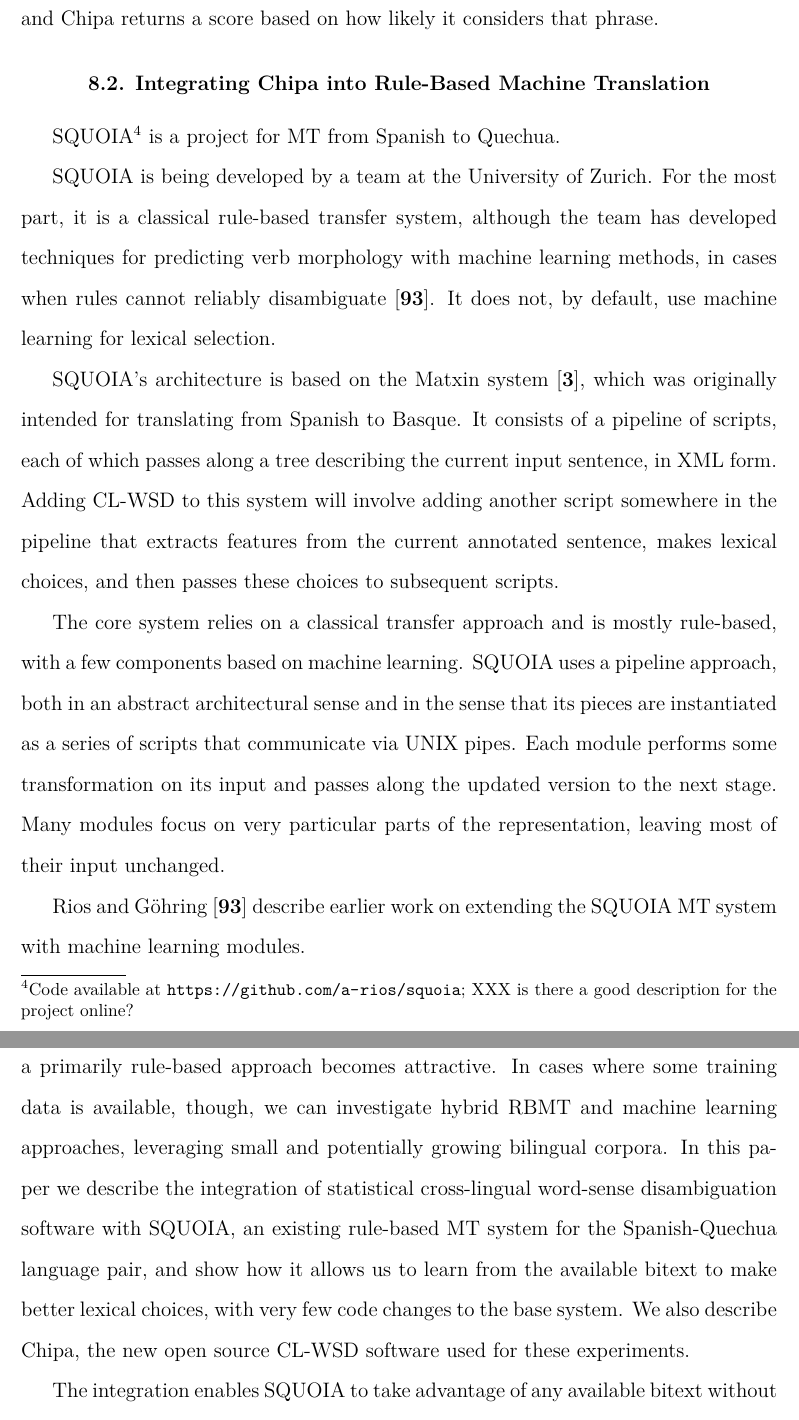
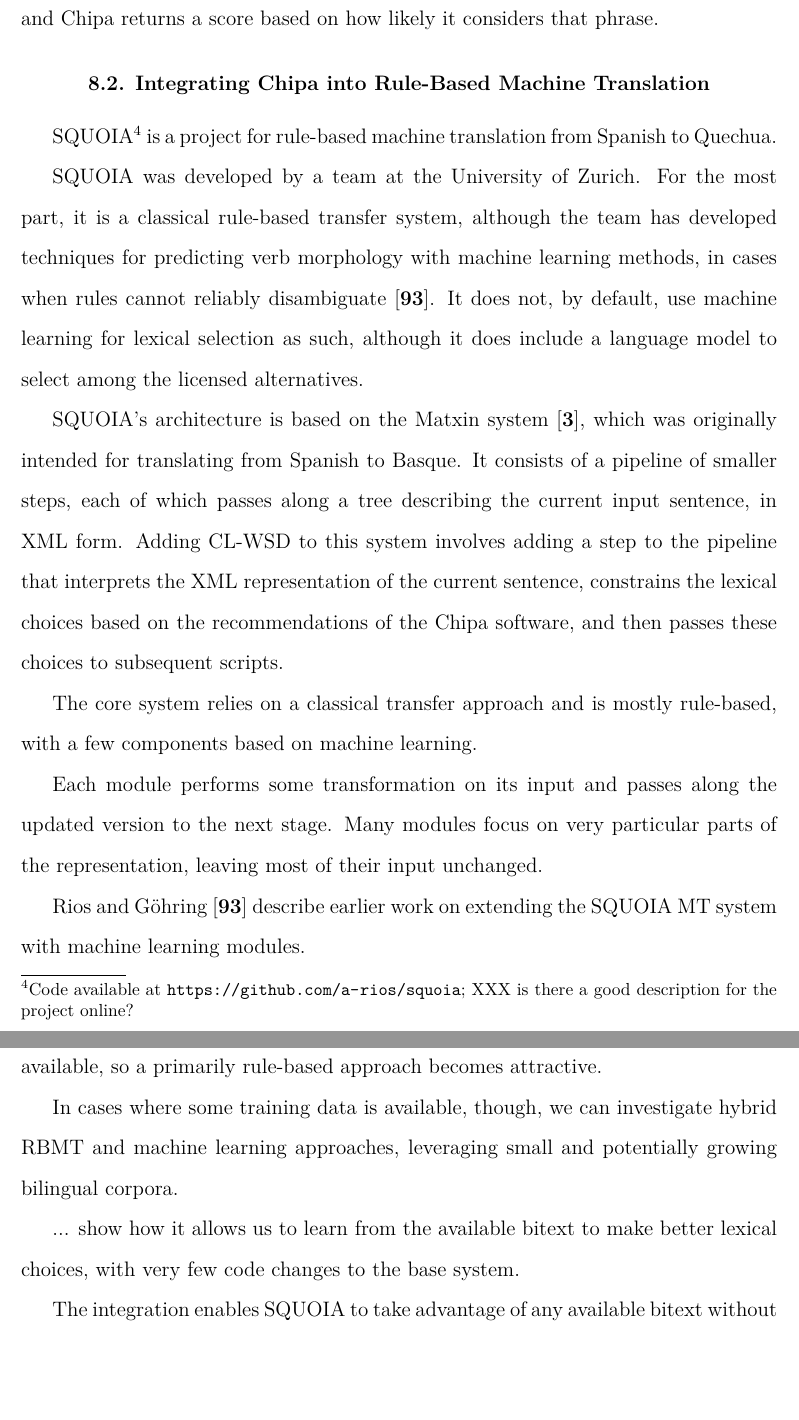
Before and after one commit to alexrudnick/dissertation, a LaTeX thesis (dissertation/dissertation.tex, which reads dissertation/integration.tex): two parts of pages 129 and 130 of 149, joined at a grey line, cut so that both start at the same text, the shorter picture padded with empty space. Compiled offline with XeLaTeX.

Commit message:
little bit of editing

```diff
--- a/dissertation/integration.tex
+++ b/dissertation/integration.tex
@@ -65,28 +65,29 @@
 \section{Integrating Chipa into Rule-Based Machine Translation}
 SQUOIA\footnote{Code available at \url{https://github.com/a-rios/squoia};
 XXX is there a good description for the project online?}
-is a project for MT from Spanish to Quechua.
+is a project for rule-based machine translation from Spanish to Quechua.
 
-SQUOIA is being developed by a team at the University of Zurich. For the most
+SQUOIA was developed by a team at the University of Zurich. For the most
 part, it is a classical rule-based transfer system, although the team has
 developed techniques for predicting verb morphology with machine
 learning methods, in cases when rules cannot reliably disambiguate
 \cite{riosgonzales-gohring:2013:HyTra}. It does not, by default, use machine
-learning for lexical selection.
+learning for lexical selection as such, although it does include a language
+model to select among the licensed alternatives.
 
 SQUOIA's architecture is based on the Matxin system \cite{matxin2005}, which
 was originally intended for translating from Spanish to Basque.
-It consists of a pipeline of scripts, each of which passes along a tree
+It consists of a pipeline of smaller steps, each of which passes along a tree
 describing the current input sentence, in XML form. Adding CL-WSD to this
-system will involve adding another script somewhere in the pipeline that
-extracts features from the current annotated sentence, makes lexical choices,
-and then passes these choices to subsequent scripts.
+system involves adding a step to the pipeline that interprets the XML
+representation of the current sentence, constrains the lexical choices based on
+the recommendations of the Chipa software, and then passes these choices to
+subsequent scripts.
 
 The core system relies on a classical transfer approach and is mostly
 rule-based, with a few components based on machine learning.
-SQUOIA uses a pipeline approach, both in an abstract architectural sense and in
-the sense that its pieces are instantiated as a series of scripts that communicate
-via UNIX pipes. Each module performs some transformation on its input and
+
+Each module performs some transformation on its input and
 passes along the updated version to the next stage. Many modules focus on very
 particular parts of the representation, leaving most of their input unchanged.
 
@@ -94,26 +95,24 @@
 earlier work on extending the SQUOIA MT system with machine learning modules.
 
 \section{Integrating Chipa into SQUOIA}
-
 Lexical ambiguity is a significant problem facing rule-based machine
 translation systems, as many words have several possible translations in a
 given target language, each of which can be considered a sense of the word from
 the source language.
+
 The difficulty of resolving these ambiguities is mitigated for
 statistical machine translation systems for language pairs with large bilingual
 corpora, as large n-gram language models and phrase tables containing common
 multi-word expressions can encourage coherent word choices.
 For most language pairs these resources are not available, so a primarily
 rule-based approach becomes attractive.
+
 In cases where some training data is available, though, we can
 investigate hybrid RBMT and machine learning approaches, leveraging small and
-potentially growing bilingual corpora. In this paper we
-describe the integration of statistical cross-lingual word-sense disambiguation
-software with SQUOIA, an existing rule-based MT system for the Spanish-Quechua
-language pair, and show how it allows us to learn from the available bitext to
-make better lexical choices, with very few code changes to the base system. We
-also describe Chipa, the new open source CL-WSD software used for these
-experiments.
+potentially growing bilingual corpora.
+
+... show how it allows us to learn from the available bitext to
+make better lexical choices, with very few code changes to the base system.
 
 The integration enables SQUOIA to take advantage of any available bitext
 without significantly changing its design, and to improve its word choices as
```
Also changed, not shown: dissertation/integration.tex (4 more changed lines).
